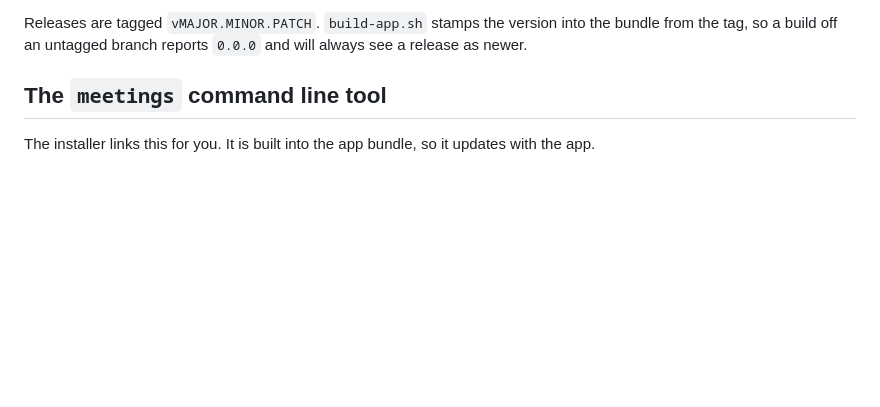
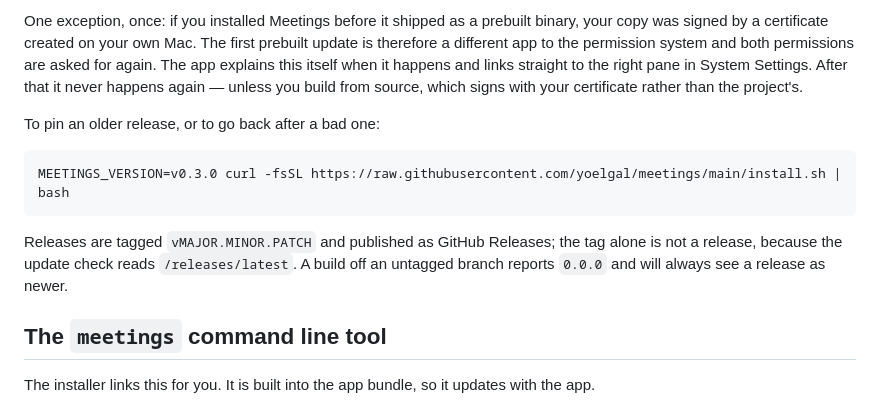
Before and after one commit to yoelgal/meetings, a Markdown page: README.md, the part around one of its changes. Drawn GitHub-style; blank space fills up the shorter version.

````diff
--- a/README.md
+++ b/README.md
@@ -80,6 +99,19 @@ section explains why.
 
-Releases are tagged `vMAJOR.MINOR.PATCH`. `build-app.sh` stamps the version into the bundle from the
-tag, so a build off an untagged branch reports `0.0.0` and will always see a release as newer.
+One exception, once: if you installed Meetings before it shipped as a prebuilt binary, your copy was
+signed by a certificate created on your own Mac. The first prebuilt update is therefore a different
+app to the permission system and both permissions are asked for again. The app explains this itself
+when it happens and links straight to the right pane in System Settings. After that it never happens
+again — unless you build from source, which signs with your certificate rather than the project's.
+
+To pin an older release, or to go back after a bad one:
+
+```sh
+MEETINGS_VERSION=v0.3.0 curl -fsSL https://raw.githubusercontent.com/yoelgal/meetings/main/install.sh | bash
+```
+
+Releases are tagged `vMAJOR.MINOR.PATCH` and published as GitHub Releases; the tag alone is not a
+release, because the update check reads `/releases/latest`. A build off an untagged branch reports
+`0.0.0` and will always see a release as newer.
 
 ## The `meetings` command line tool
 
````
Also changed, not shown: other parts of README.md (+47 -28 lines).
